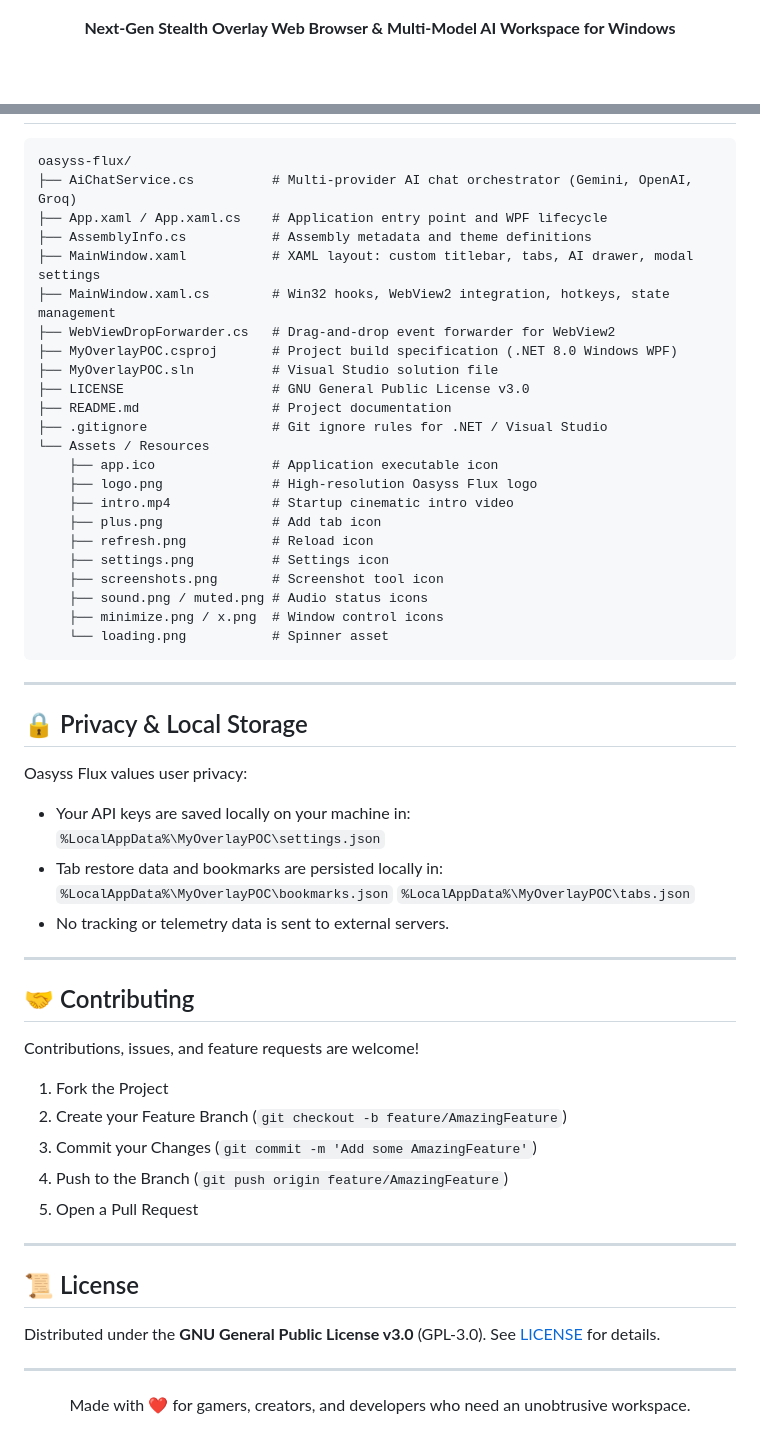
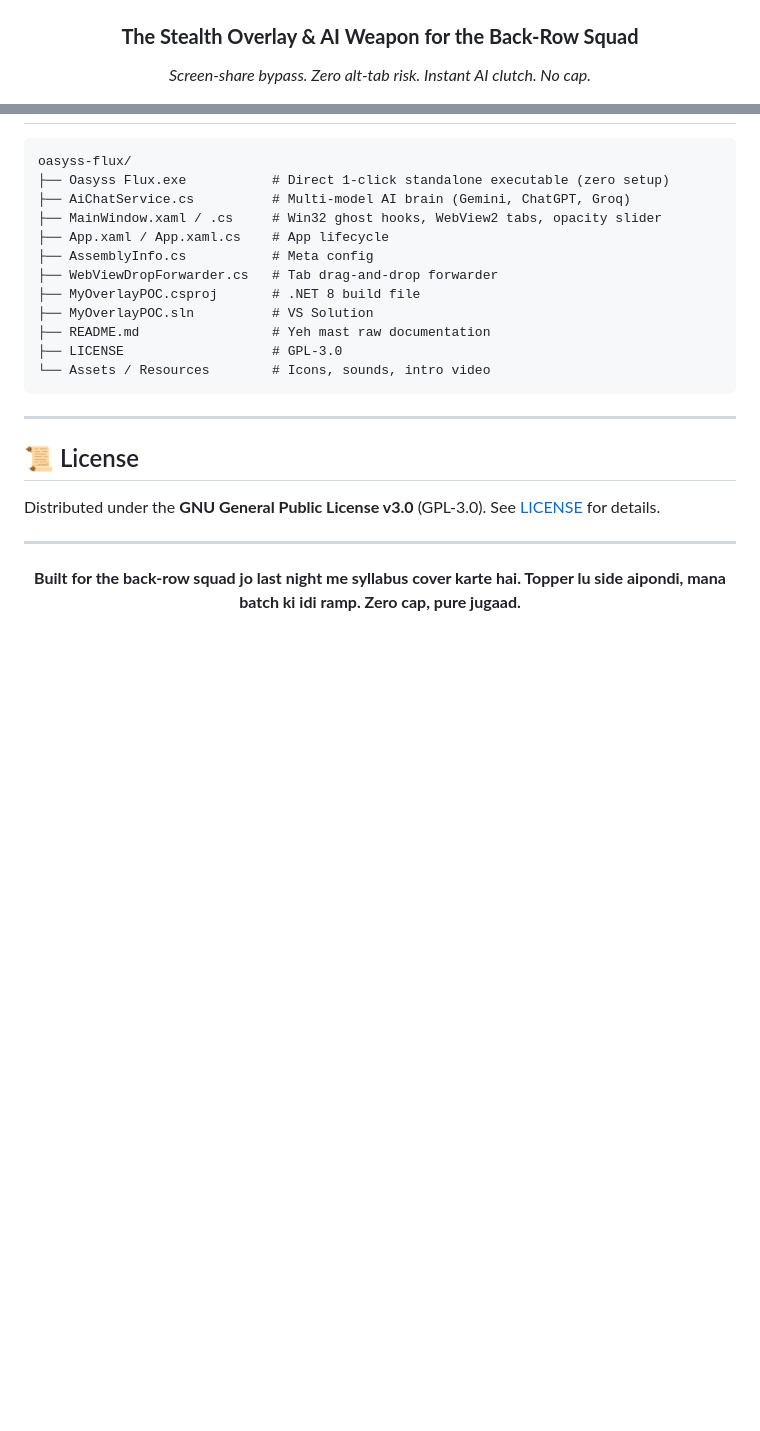
Before and after one commit to divyesh8/oasyss-flux, a Markdown page: README.md, 2 parts joined by grey strips. GitHub-like rendering; blank space fills up the shorter version.

````diff
--- a/README.md
+++ b/README.md
@@ -4,6 +4,7 @@
 
 ![Oasyss Flux Logo](logo.png)
 
-**Next-Gen Stealth Overlay Web Browser & Multi-Model AI Workspace for Windows**
+### **The Stealth Overlay & AI Weapon for the Back-Row Squad**
+*Screen-share bypass. Zero alt-tab risk. Instant AI clutch. No cap.*
 
 [![Platform](https://img.shields.io/badge/Platform-Windows%2010%20%2F%2011-blue.svg)](https://microsoft.com/windows)
@@ -168,52 +128,18 @@ dotnet publish -c Release -r win-x64 --self-contained true -p:PublishSingleFile=
 
 ```
 oasyss-flux/
-├── AiChatService.cs          # Multi-provider AI chat orchestrator (Gemini, OpenAI, Groq)
-├── App.xaml / App.xaml.cs    # Application entry point and WPF lifecycle
-├── AssemblyInfo.cs           # Assembly metadata and theme definitions
-├── MainWindow.xaml           # XAML layout: custom titlebar, tabs, AI drawer, modal settings
-├── MainWindow.xaml.cs        # Win32 hooks, WebView2 integration, hotkeys, state management
-├── WebViewDropForwarder.cs   # Drag-and-drop event forwarder for WebView2
-├── MyOverlayPOC.csproj       # Project build specification (.NET 8.0 Windows WPF)
-├── MyOverlayPOC.sln          # Visual Studio solution file
-├── LICENSE                   # GNU General Public License v3.0
-├── README.md                 # Project documentation
-├── .gitignore                # Git ignore rules for .NET / Visual Studio
-└── Assets / Resources
-    ├── app.ico               # Application executable icon
-    ├── logo.png              # High-resolution Oasyss Flux logo
-    ├── intro.mp4             # Startup cinematic intro video
-    ├── plus.png              # Add tab icon
-    ├── refresh.png           # Reload icon
-    ├── settings.png          # Settings icon
-    ├── screenshots.png       # Screenshot tool icon
-    ├── sound.png / muted.png # Audio status icons
-    ├── minimize.png / x.png  # Window control icons
-    └── loading.png           # Spinner asset
+├── Oasyss Flux.exe           # Direct 1-click standalone executable (zero setup)
+├── AiChatService.cs          # Multi-model AI brain (Gemini, ChatGPT, Groq)
+├── MainWindow.xaml / .cs     # Win32 ghost hooks, WebView2 tabs, opacity slider
+├── App.xaml / App.xaml.cs    # App lifecycle
+├── AssemblyInfo.cs           # Meta config
+├── WebViewDropForwarder.cs   # Tab drag-and-drop forwarder
+├── MyOverlayPOC.csproj       # .NET 8 build file
+├── MyOverlayPOC.sln          # VS Solution
+├── README.md                 # Yeh mast raw documentation
+├── LICENSE                   # GPL-3.0
+└── Assets / Resources        # Icons, sounds, intro video
 ```
-
----
-
-## 🔒 Privacy & Local Storage
-
-Oasyss Flux values user privacy:
-- Your API keys are saved locally on your machine in:
-  `%LocalAppData%\MyOverlayPOC\settings.json`
-- Tab restore data and bookmarks are persisted locally in:
-  `%LocalAppData%\MyOverlayPOC\bookmarks.json`
-  `%LocalAppData%\MyOverlayPOC\tabs.json`
-- No tracking or telemetry data is sent to external servers.
-
----
-
-## 🤝 Contributing
-
-Contributions, issues, and feature requests are welcome!
-1. Fork the Project
-2. Create your Feature Branch (`git checkout -b feature/AmazingFeature`)
-3. Commit your Changes (`git commit -m 'Add some AmazingFeature'`)
-4. Push to the Branch (`git push origin feature/AmazingFeature`)
-5. Open a Pull Request
 
 ---
 
@@ -224,5 +150,7 @@ Distributed under the **GNU General Public License v3.0** (GPL-3.0). See [LICENS
 ---
 
 <div align="center">
-Made with ❤️ for gamers, creators, and developers who need an unobtrusive workspace.
+
+**Built for the back-row squad jo last night me syllabus cover karte hai. Topper lu side aipondi, mana batch ki idi ramp. Zero cap, pure jugaad.**
+
 </div>
````
Also changed, not shown: other parts of README.md (+81 -122 lines).
